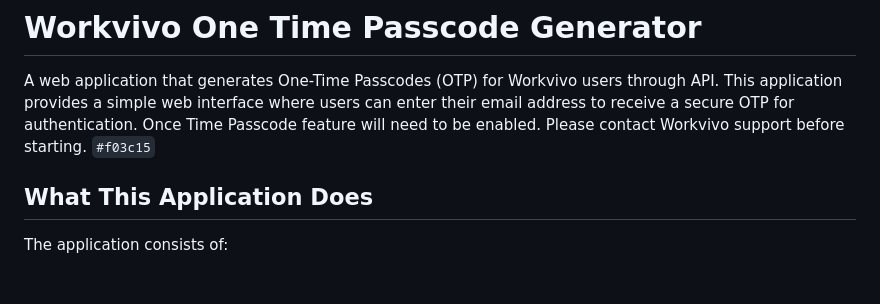
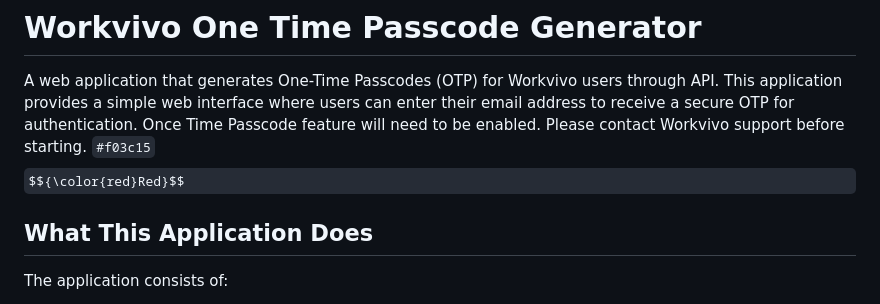
Before and after one commit to Yosuke-workvivo/Workvivo-OTP, a Markdown page: README.md, the part around the change. Rendered like a GitHub page; some formulas as TeX source.

```diff
--- a/README.md
+++ b/README.md
@@ -3,7 +3,7 @@
 A web application that generates One-Time Passcodes (OTP) for Workvivo users through API.
 This application provides a simple web interface where users can enter their email address to receive a secure OTP for authentication.
 Once Time Passcode feature will need to be enabled. Please contact Workvivo support before starting. `#f03c15`
-
+$${\color{red}Red}$$
 ## What This Application Does
 
 The application consists of:
```
